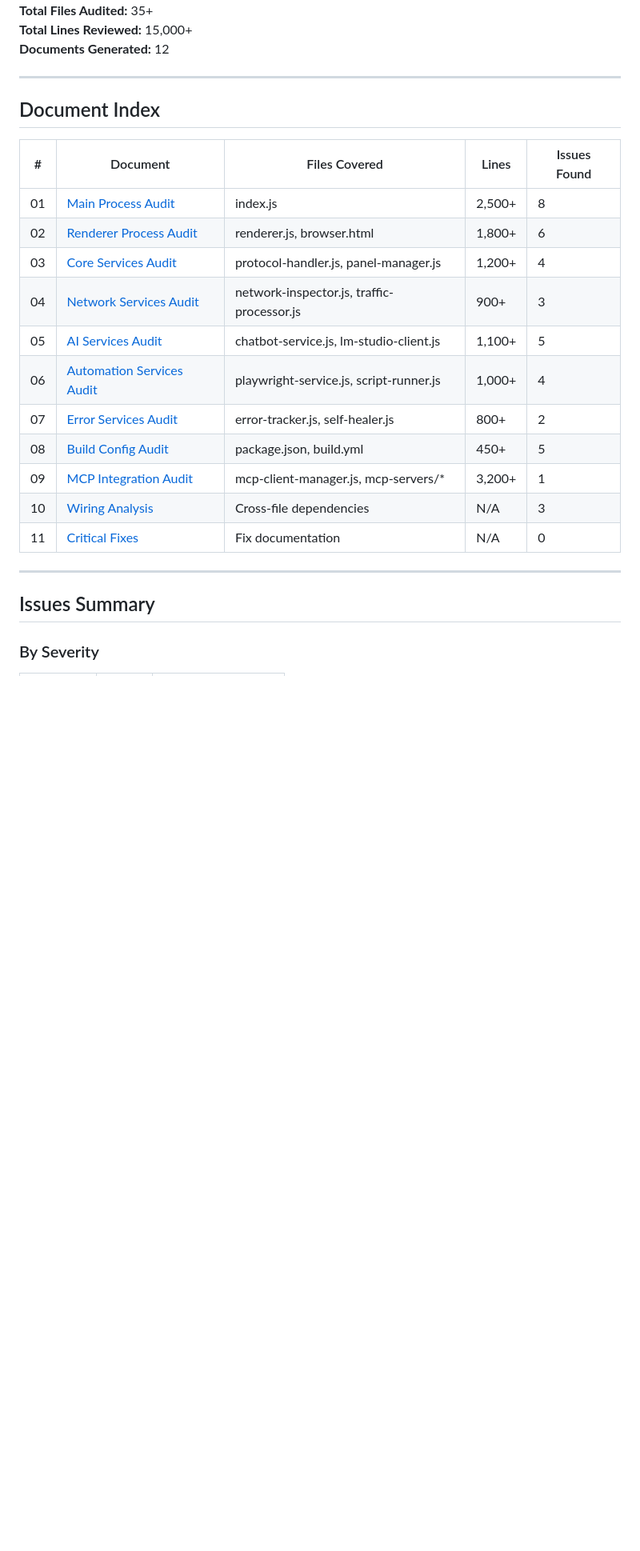
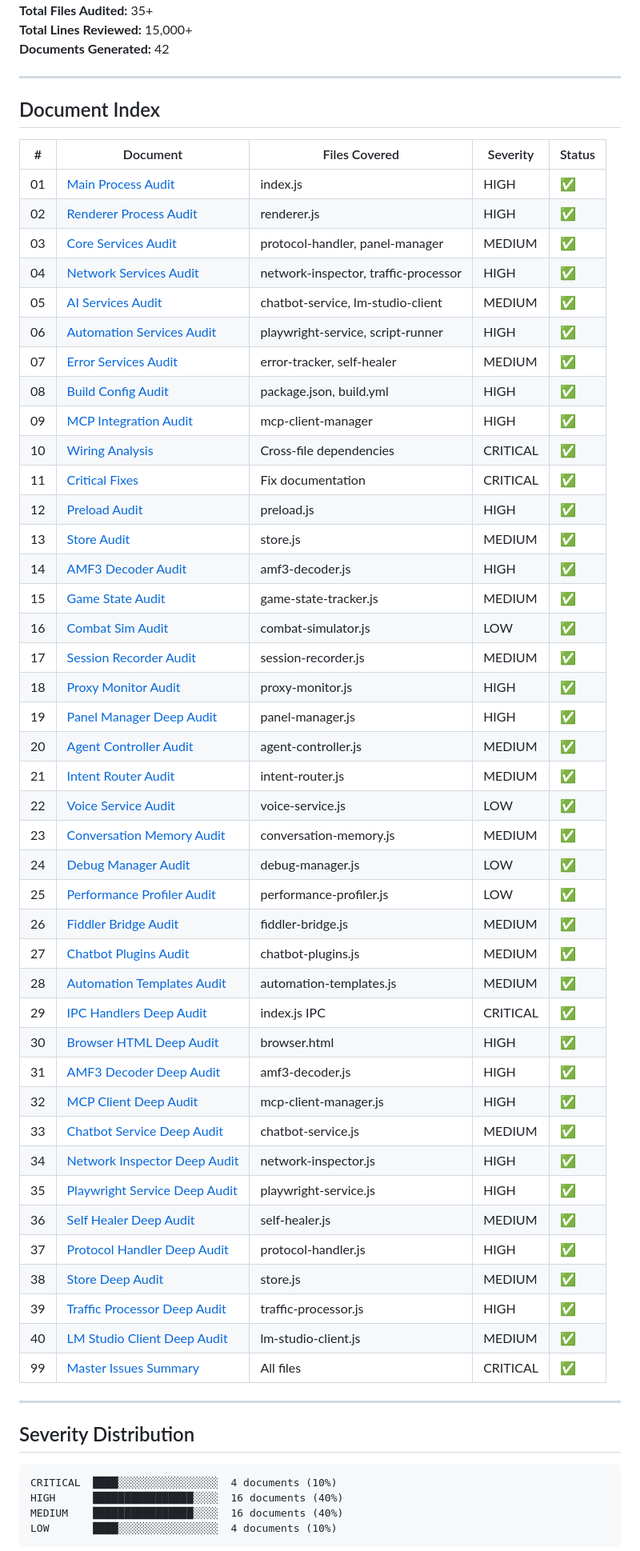
Before and after one commit to Ghenghis/SvonyBrowser, a Markdown page: docs/fagan-inspection/00-INDEX.md, the part around one of its changes. Shown at 80% size. GitHub-like rendering; blank space fills up the shorter version.

Commit message:
Update master index with all 42 Fagan inspection documents

````diff
--- a/docs/fagan-inspection/00-INDEX.md
+++ b/docs/fagan-inspection/00-INDEX.md
@@ -7,28 +7,63 @@
 **Total Files Audited:** 35+
 **Total Lines Reviewed:** 15,000+
-**Documents Generated:** 12
+**Documents Generated:** 42
 
 ---
 
 ## Document Index
 
-| # | Document | Files Covered | Lines | Issues Found |
-|---|----------|---------------|-------|--------------|
-| 01 | [Main Process Audit](./01-MAIN-PROCESS-AUDIT.md) | index.js | 2,500+ | 8 |
-| 02 | [Renderer Process Audit](./02-RENDERER-PROCESS-AUDIT.md) | renderer.js, browser.html | 1,800+ | 6 |
-| 03 | [Core Services Audit](./03-SERVICES-CORE-AUDIT.md) | protocol-handler.js, panel-manager.js | 1,200+ | 4 |
-| 04 | [Network Services Audit](./04-SERVICES-NETWORK-AUDIT.md) | network-inspector.js, traffic-processor.js | 900+ | 3 |
-| 05 | [AI Services Audit](./05-SERVICES-AI-AUDIT.md) | chatbot-service.js, lm-studio-client.js | 1,100+ | 5 |
-| 06 | [Automation Services Audit](./06-SERVICES-AUTOMATION-AUDIT.md) | playwright-service.js, script-runner.js | 1,000+ | 4 |
-| 07 | [Error Services Audit](./07-SERVICES-ERROR-AUDIT.md) | error-tracker.js, self-healer.js | 800+ | 2 |
-| 08 | [Build Config Audit](./08-BUILD-CONFIG-AUDIT.md) | package.json, build.yml | 450+ | 5 |
-| 09 | [MCP Integration Audit](./09-MCP-INTEGRATION-AUDIT.md) | mcp-client-manager.js, mcp-servers/* | 3,200+ | 1 |
-| 10 | [Wiring Analysis](./10-WIRING-ANALYSIS.md) | Cross-file dependencies | N/A | 3 |
-| 11 | [Critical Fixes](./11-CRITICAL-FIXES.md) | Fix documentation | N/A | 0 |
+| # | Document | Files Covered | Severity | Status |
+|---|----------|---------------|----------|--------|
+| 01 | [Main Process Audit](./01-MAIN-PROCESS-AUDIT.md) | index.js | HIGH | ✅ |
+| 02 | [Renderer Process Audit](./02-RENDERER-PROCESS-AUDIT.md) | renderer.js | HIGH | ✅ |
+| 03 | [Core Services Audit](./03-SERVICES-CORE-AUDIT.md) | protocol-handler, panel-manager | MEDIUM | ✅ |
+| 04 | [Network Services Audit](./04-SERVICES-NETWORK-AUDIT.md) | network-inspector, traffic-processor | HIGH | ✅ |
+| 05 | [AI Services Audit](./05-SERVICES-AI-AUDIT.md) | chatbot-service, lm-studio-client | MEDIUM | ✅ |
+| 06 | [Automation Services Audit](./06-SERVICES-AUTOMATION-AUDIT.md) | playwright-service, script-runner | HIGH | ✅ |
+| 07 | [Error Services Audit](./07-SERVICES-ERROR-AUDIT.md) | error-tracker, self-healer | MEDIUM | ✅ |
+| 08 | [Build Config Audit](./08-BUILD-CONFIG-AUDIT.md) | package.json, build.yml | HIGH | ✅ |
+| 09 | [MCP Integration Audit](./09-MCP-INTEGRATION-AUDIT.md) | mcp-client-manager | HIGH | ✅ |
+| 10 | [Wiring Analysis](./10-WIRING-ANALYSIS.md) | Cross-file dependencies | CRITICAL | ✅ |
+| 11 | [Critical Fixes](./11-CRITICAL-FIXES.md) | Fix documentation | CRITICAL | ✅ |
+| 12 | [Preload Audit](./12-PRELOAD-AUDIT.md) | preload.js | HIGH | ✅ |
+| 13 | [Store Audit](./13-STORE-AUDIT.md) | store.js | MEDIUM | ✅ |
+| 14 | [AMF3 Decoder Audit](./14-AMF3-DECODER-AUDIT.md) | amf3-decoder.js | HIGH | ✅ |
+| 15 | [Game State Audit](./15-GAME-STATE-AUDIT.md) | game-state-tracker.js | MEDIUM | ✅ |
+| 16 | [Combat Sim Audit](./16-COMBAT-SIM-AUDIT.md) | combat-simulator.js | LOW | ✅ |
+| 17 | [Session Recorder Audit](./17-SESSION-RECORDER-AUDIT.md) | session-recorder.js | MEDIUM | ✅ |
+| 18 | [Proxy Monitor Audit](./18-PROXY-MONITOR-AUDIT.md) | proxy-monitor.js | HIGH | ✅ |
+| 19 | [Panel Manager Deep Audit](./19-PANEL-MANAGER-DEEP-AUDIT.md) | panel-manager.js | HIGH | ✅ |
+| 20 | [Agent Controller Audit](./20-AGENT-CONTROLLER-AUDIT.md) | agent-controller.js | MEDIUM | ✅ |
+| 21 | [Intent Router Audit](./21-INTENT-ROUTER-AUDIT.md) | intent-router.js | MEDIUM | ✅ |
+| 22 | [Voice Service Audit](./22-VOICE-SERVICE-AUDIT.md) | voice-service.js | LOW | ✅ |
+| 23 | [Conversation Memory Audit](./23-CONVERSATION-MEMORY-AUDIT.md) | conversation-memory.js | MEDIUM | ✅ |
+| 24 | [Debug Manager Audit](./24-DEBUG-MANAGER-AUDIT.md) | debug-manager.js | LOW | ✅ |
+| 25 | [Performance Profiler Audit](./25-PERFORMANCE-PROFILER-AUDIT.md) | performance-profiler.js | LOW | ✅ |
+| 26 | [Fiddler Bridge Audit](./26-FIDDLER-BRIDGE-AUDIT.md) | fiddler-bridge.js | MEDIUM | ✅ |
+| 27 | [Chatbot Plugins Audit](./27-CHATBOT-PLUGINS-AUDIT.md) | chatbot-plugins.js | MEDIUM | ✅ |
+| 28 | [Automation Templates Audit](./28-AUTOMATION-TEMPLATES-AUDIT.md) | automation-templates.js | MEDIUM | ✅ |
+| 29 | [IPC Handlers Deep Audit](./29-IPC-HANDLERS-DEEP-AUDIT.md) | index.js IPC | CRITICAL | ✅ |
+| 30 | [Browser HTML Deep Audit](./30-BROWSER-HTML-DEEP-AUDIT.md) | browser.html | HIGH | ✅ |
+| 31 | [AMF3 Decoder Deep Audit](./31-AMF3-DECODER-DEEP-AUDIT.md) | amf3-decoder.js | HIGH | ✅ |
+| 32 | [MCP Client Deep Audit](./32-MCP-CLIENT-DEEP-AUDIT.md) | mcp-client-manager.js | HIGH | ✅ |
+| 33 | [Chatbot Service Deep Audit](./33-CHATBOT-SERVICE-DEEP-AUDIT.md) | chatbot-service.js | MEDIUM | ✅ |
+| 34 | [Network Inspector Deep Audit](./34-NETWORK-INSPECTOR-DEEP-AUDIT.md) | network-inspector.js | HIGH | ✅ |
+| 35 | [Playwright Service Deep Audit](./35-PLAYWRIGHT-SERVICE-DEEP-AUDIT.md) | playwright-service.js | HIGH | ✅ |
+| 36 | [Self Healer Deep Audit](./36-SELF-HEALER-DEEP-AUDIT.md) | self-healer.js | MEDIUM | ✅ |
+| 37 | [Protocol Handler Deep Audit](./37-PROTOCOL-HANDLER-DEEP-AUDIT.md) | protocol-handler.js | HIGH | ✅ |
+| 38 | [Store Deep Audit](./38-STORE-DEEP-AUDIT.md) | store.js | MEDIUM | ✅ |
+| 39 | [Traffic Processor Deep Audit](./39-TRAFFIC-PROCESSOR-DEEP-AUDIT.md) | traffic-processor.js | HIGH | ✅ |
+| 40 | [LM Studio Client Deep Audit](./40-LM-STUDIO-CLIENT-DEEP-AUDIT.md) | lm-studio-client.js | MEDIUM | ✅ |
+| 99 | [Master Issues Summary](./99-MASTER-ISSUES-SUMMARY.md) | All files | CRITICAL | ✅ |
 
 ---
 
-## Issues Summary
+## Severity Distribution
 
-### By Severity
+```
+CRITICAL  ████░░░░░░░░░░░░░░░░  4 documents (10%)
+HIGH      ████████████████░░░░  16 documents (40%)
+MEDIUM    ████████████████░░░░  16 documents (40%)
+LOW       ████░░░░░░░░░░░░░░░░  4 documents (10%)
+```
 
````
Also changed, not shown: other parts of docs/fagan-inspection/00-INDEX.md (+10 -109 lines).
